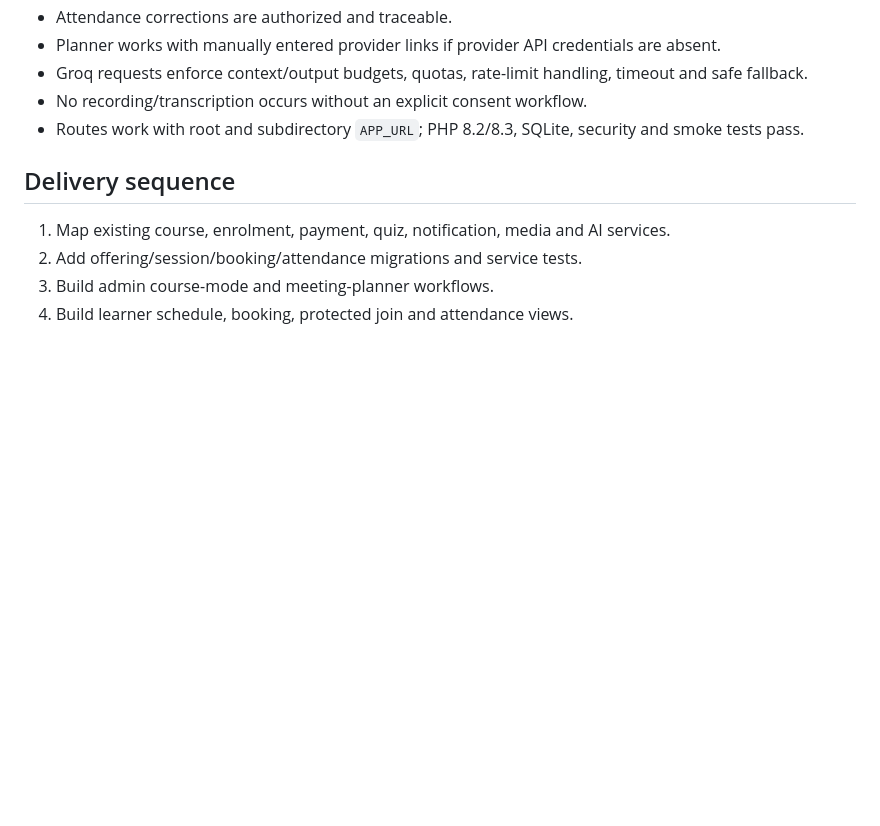
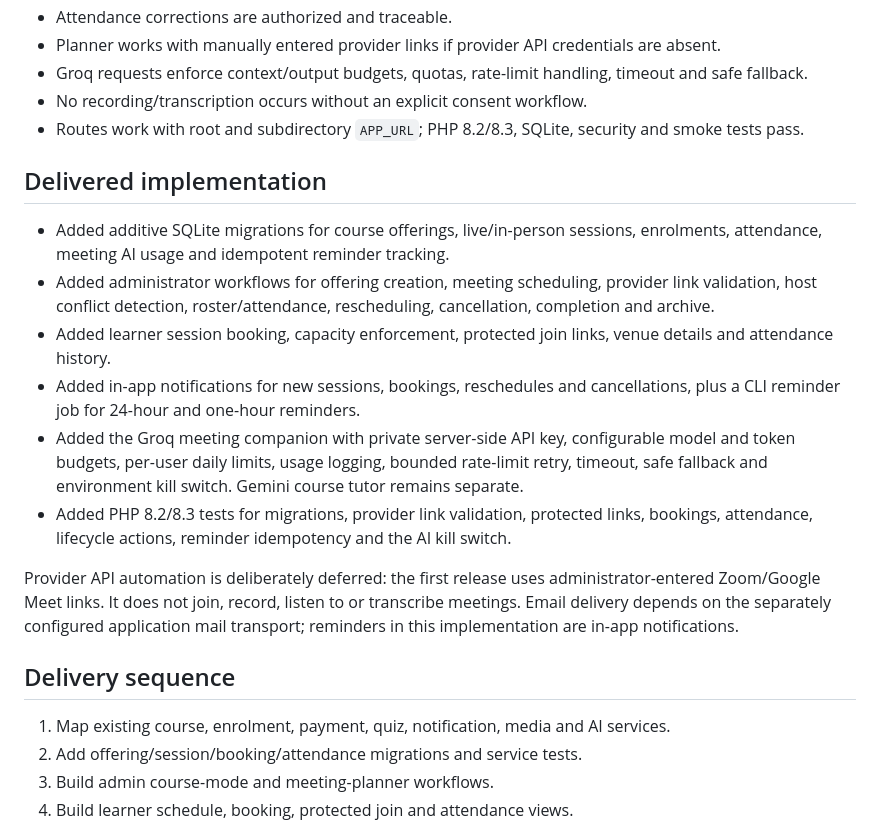
Before and after one commit to Enoch7768/SmartStudyProFin, a Markdown page: docs/PHASE_4_LEARNING_DELIVERY.md, the part around the change. Rendered like a GitHub page; blank space fills up the shorter version.

Commit message:
Record phase four implementation and operating limits

```diff
--- a/docs/PHASE_4_LEARNING_DELIVERY.md
+++ b/docs/PHASE_4_LEARNING_DELIVERY.md
@@ -90,6 +90,17 @@ Authentication, role/permission checks, CSRF, ownership validation, transactions
 - No recording/transcription occurs without an explicit consent workflow.
 - Routes work with root and subdirectory `APP_URL`; PHP 8.2/8.3, SQLite, security and smoke tests pass.
 
+## Delivered implementation
+
+- Added additive SQLite migrations for course offerings, live/in-person sessions, enrolments, attendance, meeting AI usage and idempotent reminder tracking.
+- Added administrator workflows for offering creation, meeting scheduling, provider link validation, host conflict detection, roster/attendance, rescheduling, cancellation, completion and archive.
+- Added learner session booking, capacity enforcement, protected join links, venue details and attendance history.
+- Added in-app notifications for new sessions, bookings, reschedules and cancellations, plus a CLI reminder job for 24-hour and one-hour reminders.
+- Added the Groq meeting companion with private server-side API key, configurable model and token budgets, per-user daily limits, usage logging, bounded rate-limit retry, timeout, safe fallback and environment kill switch. Gemini course tutor remains separate.
+- Added PHP 8.2/8.3 tests for migrations, provider link validation, protected links, bookings, attendance, lifecycle actions, reminder idempotency and the AI kill switch.
+
+Provider API automation is deliberately deferred: the first release uses administrator-entered Zoom/Google Meet links. It does not join, record, listen to or transcribe meetings. Email delivery depends on the separately configured application mail transport; reminders in this implementation are in-app notifications.
+
 ## Delivery sequence
 
 1. Map existing course, enrolment, payment, quiz, notification, media and AI services.
```
